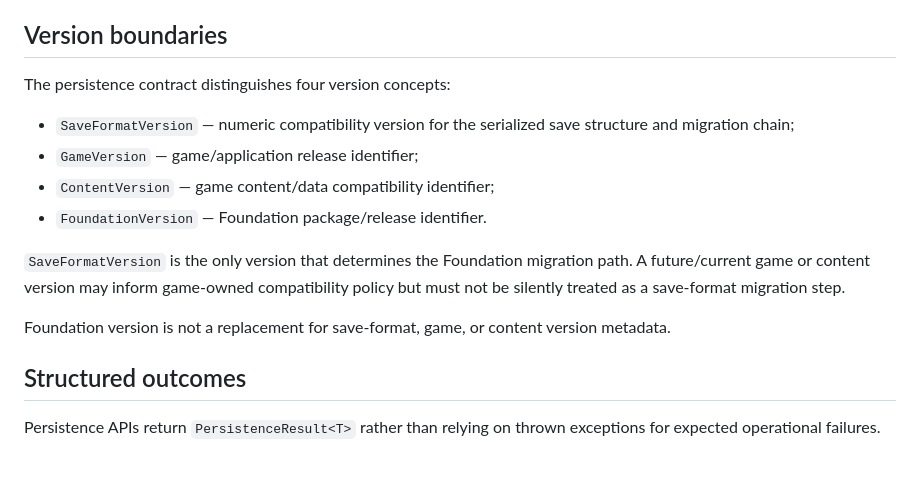
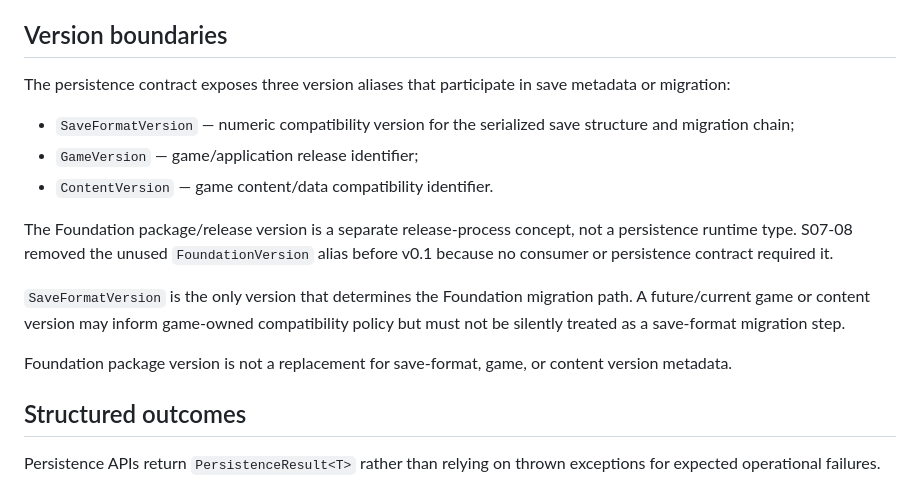
Before and after one commit to drakeshard/web-foundation, a Markdown page: docs/architecture/storage.md, the part around the change. Rendered like a GitHub page.

Commit message:
docs: align persistence versions with v0.1 surface

```diff
--- a/docs/architecture/storage.md
+++ b/docs/architecture/storage.md
@@ -57,16 +57,17 @@ The raw storage backend remains unaware of those responsibilities.
 
 ## Version boundaries
 
-The persistence contract distinguishes four version concepts:
+The persistence contract exposes three version aliases that participate in save metadata or migration:
 
 - `SaveFormatVersion` — numeric compatibility version for the serialized save structure and migration chain;
 - `GameVersion` — game/application release identifier;
-- `ContentVersion` — game content/data compatibility identifier;
-- `FoundationVersion` — Foundation package/release identifier.
+- `ContentVersion` — game content/data compatibility identifier.
+
+The Foundation package/release version is a separate release-process concept, not a persistence runtime type. S07-08 removed the unused `FoundationVersion` alias before v0.1 because no consumer or persistence contract required it.
 
 `SaveFormatVersion` is the only version that determines the Foundation migration path. A future/current game or content version may inform game-owned compatibility policy but must not be silently treated as a save-format migration step.
 
-Foundation version is not a replacement for save-format, game, or content version metadata.
+Foundation package version is not a replacement for save-format, game, or content version metadata.
 
 ## Structured outcomes
 
```
